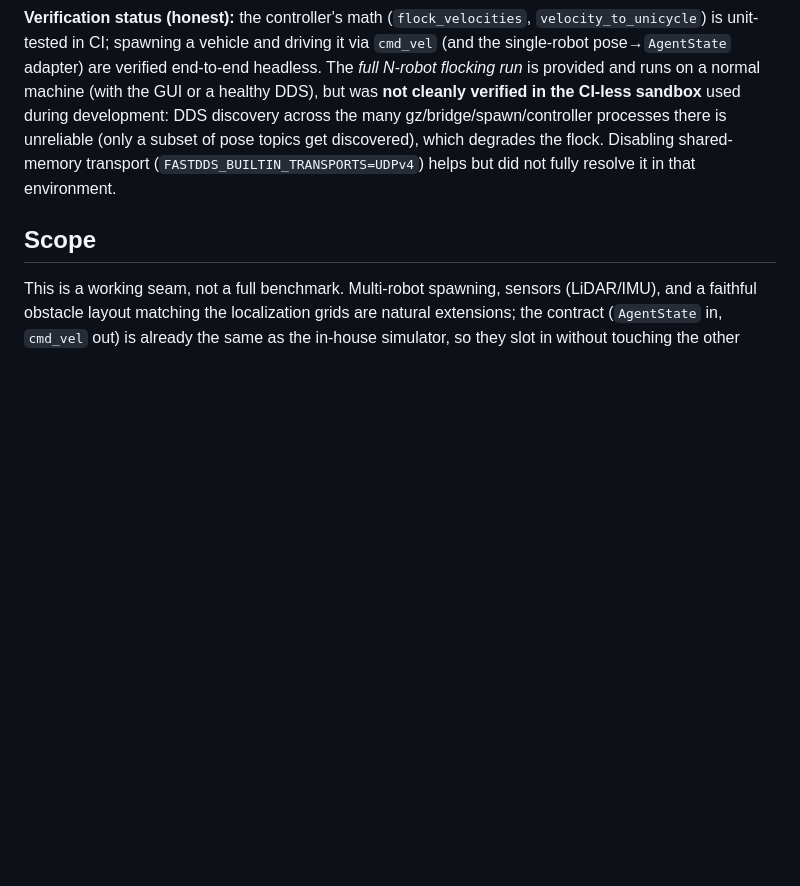
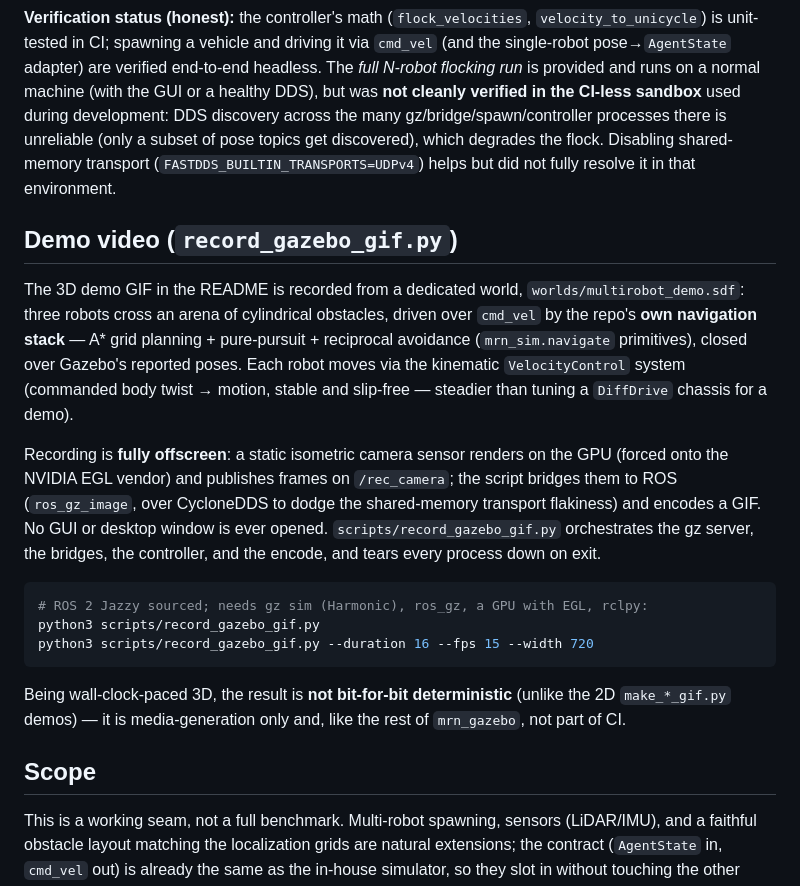
Before and after one commit to rsasaki0109/MultiRobotBattle, a Markdown page: docs/gazebo.md, the part around the change. Rendered like a GitHub page; blank space fills up the shorter version.

````diff
--- a/docs/gazebo.md
+++ b/docs/gazebo.md
@@ -81,6 +81,33 @@ unreliable (only a subset of pose topics get discovered), which degrades the
 flock. Disabling shared-memory transport (`FASTDDS_BUILTIN_TRANSPORTS=UDPv4`)
 helps but did not fully resolve it in that environment.
 
+## Demo video (`record_gazebo_gif.py`)
+
+The 3D demo GIF in the README is recorded from a dedicated world,
+`worlds/multirobot_demo.sdf`: three robots cross an arena of cylindrical
+obstacles, driven over `cmd_vel` by the repo's **own navigation stack** — A\*
+grid planning + pure-pursuit + reciprocal avoidance (`mrn_sim.navigate`
+primitives), closed over Gazebo's reported poses. Each robot moves via the
+kinematic `VelocityControl` system (commanded body twist → motion, stable and
+slip-free — steadier than tuning a `DiffDrive` chassis for a demo).
+
+Recording is **fully offscreen**: a static isometric camera sensor renders on
+the GPU (forced onto the NVIDIA EGL vendor) and publishes frames on `/rec_camera`;
+the script bridges them to ROS (`ros_gz_image`, over CycloneDDS to dodge the
+shared-memory transport flakiness) and encodes a GIF. No GUI or desktop window is
+ever opened. `scripts/record_gazebo_gif.py` orchestrates the gz server, the
+bridges, the controller, and the encode, and tears every process down on exit.
+
+```bash
+# ROS 2 Jazzy sourced; needs gz sim (Harmonic), ros_gz, a GPU with EGL, rclpy:
+python3 scripts/record_gazebo_gif.py
+python3 scripts/record_gazebo_gif.py --duration 16 --fps 15 --width 720
+```
+
+Being wall-clock-paced 3D, the result is **not bit-for-bit deterministic**
+(unlike the 2D `make_*_gif.py` demos) — it is media-generation only and, like the
+rest of `mrn_gazebo`, not part of CI.
+
 ## Scope
 
 This is a working seam, not a full benchmark. Multi-robot spawning, sensors
````
Also changed, not shown: README.md (+11 -0 lines), docs/media/README.md (+10 -3 lines), docs/media/gazebo_demo.gif (added), 3 other files.
